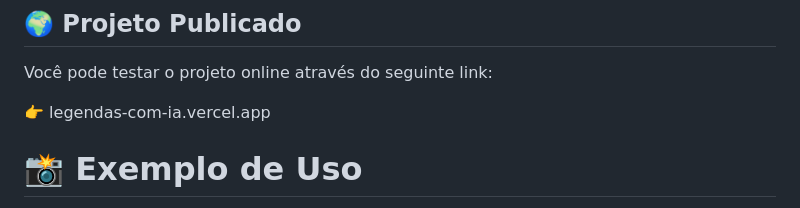
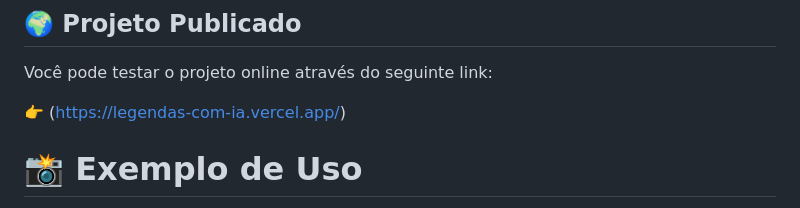
Before and after one commit to marianacamposss/legendas-com-IA, a Markdown page: README.md, the part around the change. GitHub-like rendering.

```diff
--- a/README.md
+++ b/README.md
@@ -78,7 +78,7 @@ Abra o index.html em seu navegador (ou use um servidor local).
 ## 🌍 Projeto Publicado
 Você pode testar o projeto online através do seguinte link:
 
-👉 legendas-com-ia.vercel.app
+👉 (https://legendas-com-ia.vercel.app/)
 
 # 📸 Exemplo de Uso
 Escolha uma imagem.
```
